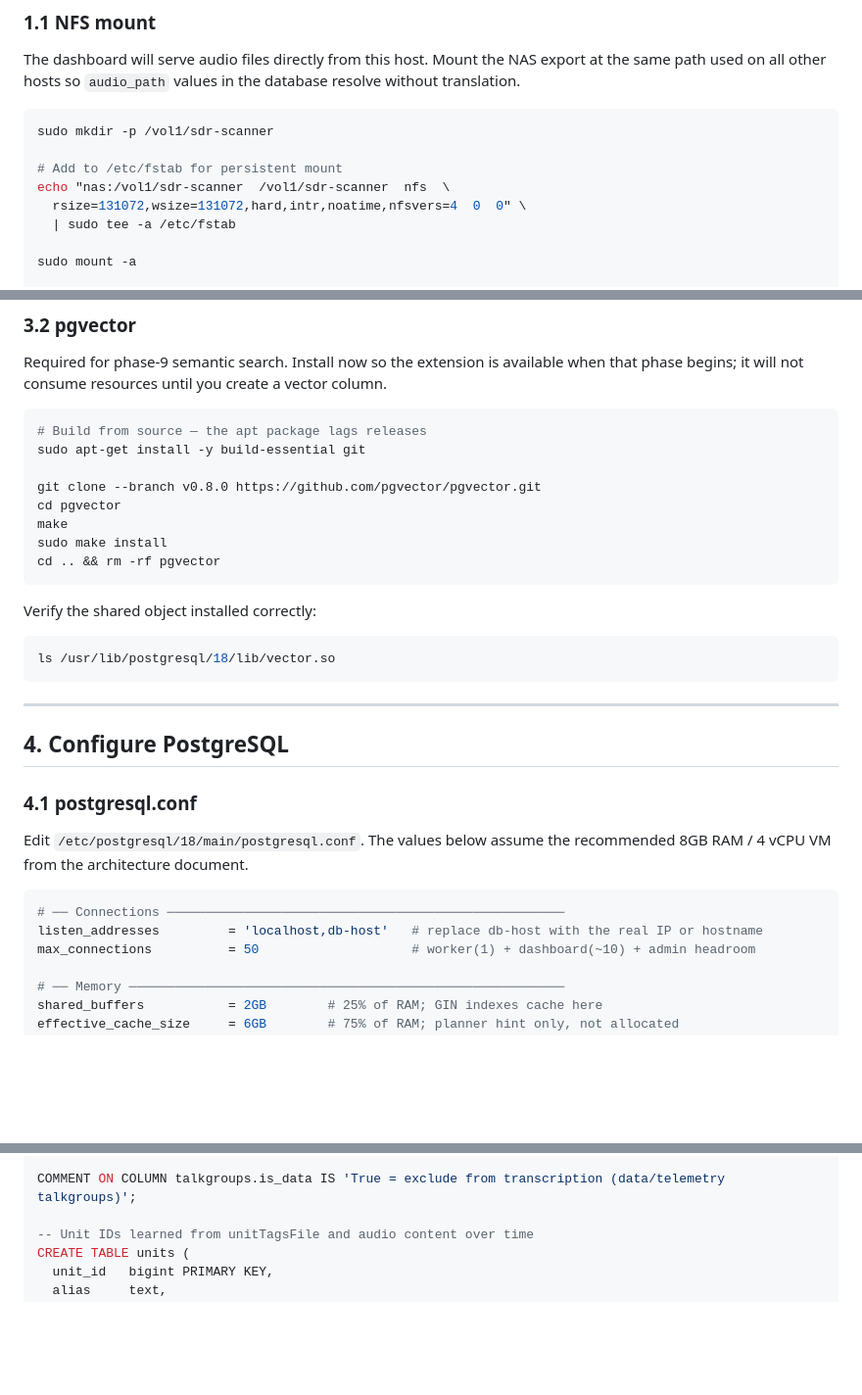
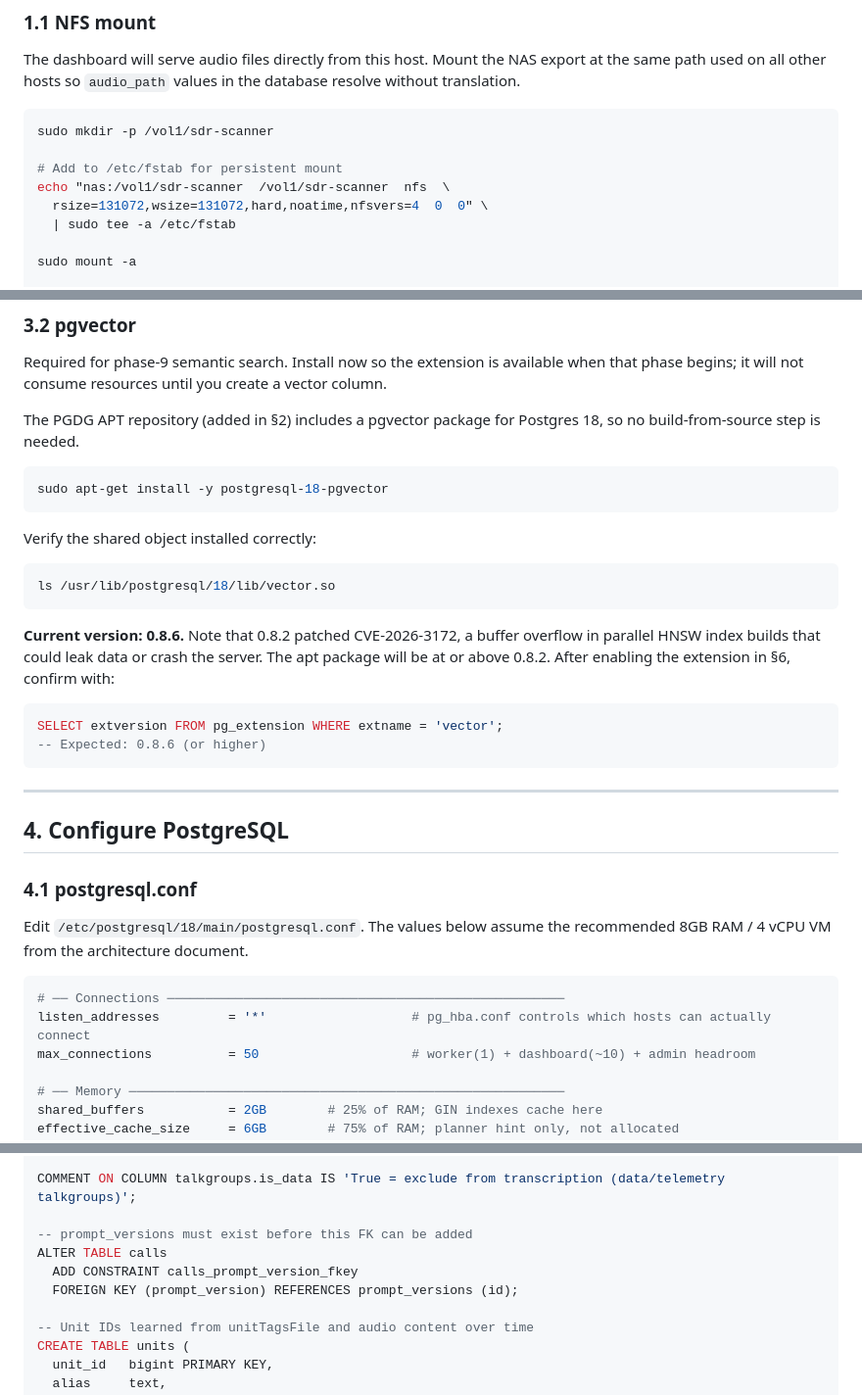
Before and after one commit to uuzinger/sdr-scanner, a Markdown page: scanner-db-install.md, 3 parts joined by grey strips. Shown at 98% size. Rendered like a GitHub page; blank space fills up the shorter version.

````diff
--- a/scanner-db-install.md
+++ b/scanner-db-install.md
@@ -32,7 +32,7 @@ sudo mkdir -p /vol1/sdr-scanner
 
 # Add to /etc/fstab for persistent mount
 echo "nas:/vol1/sdr-scanner  /vol1/sdr-scanner  nfs  \
-  rsize=131072,wsize=131072,hard,intr,noatime,nfsvers=4  0  0" \
+  rsize=131072,wsize=131072,hard,noatime,nfsvers=4  0  0" \
   | sudo tee -a /etc/fstab
 
 sudo mount -a
@@ -98,21 +98,26 @@ No additional install step required:
 Required for phase-9 semantic search. Install now so the extension is available when
 that phase begins; it will not consume resources until you create a vector column.
 
+The PGDG APT repository (added in §2) includes a pgvector package for Postgres 18,
+so no build-from-source step is needed.
+
 ```bash
-# Build from source — the apt package lags releases
-sudo apt-get install -y build-essential git
-
-git clone --branch v0.8.0 https://github.com/pgvector/pgvector.git
-cd pgvector
-make
-sudo make install
-cd .. && rm -rf pgvector
+sudo apt-get install -y postgresql-18-pgvector
 ```
 
 Verify the shared object installed correctly:
 
 ```bash
 ls /usr/lib/postgresql/18/lib/vector.so
+```
+
+**Current version: 0.8.6.** Note that 0.8.2 patched CVE-2026-3172, a buffer overflow
+in parallel HNSW index builds that could leak data or crash the server. The apt
+package will be at or above 0.8.2. After enabling the extension in §6, confirm with:
+
+```sql
+SELECT extversion FROM pg_extension WHERE extname = 'vector';
+-- Expected: 0.8.6 (or higher)
 ```
 
 ---
@@ -126,7 +131,7 @@ recommended 8GB RAM / 4 vCPU VM from the architecture document.
 
 ```ini
 # ── Connections ────────────────────────────────────────────────────
-listen_addresses         = 'localhost,db-host'   # replace db-host with the real IP or hostname
+listen_addresses         = '*'                   # pg_hba.conf controls which hosts can actually connect
 max_connections          = 50                    # worker(1) + dashboard(~10) + admin headroom
 
 # ── Memory ─────────────────────────────────────────────────────────
@@ -348,6 +353,11 @@ CREATE TABLE talkgroups (
 );
 
 COMMENT ON COLUMN talkgroups.is_data IS 'True = exclude from transcription (data/telemetry talkgroups)';
+
+-- prompt_versions must exist before this FK can be added
+ALTER TABLE calls
+  ADD CONSTRAINT calls_prompt_version_fkey
+  FOREIGN KEY (prompt_version) REFERENCES prompt_versions (id);
 
 -- Unit IDs learned from unitTagsFile and audio content over time
 CREATE TABLE units (
````
Also changed, not shown: other parts of scanner-db-install.md (+4 -4 lines).
